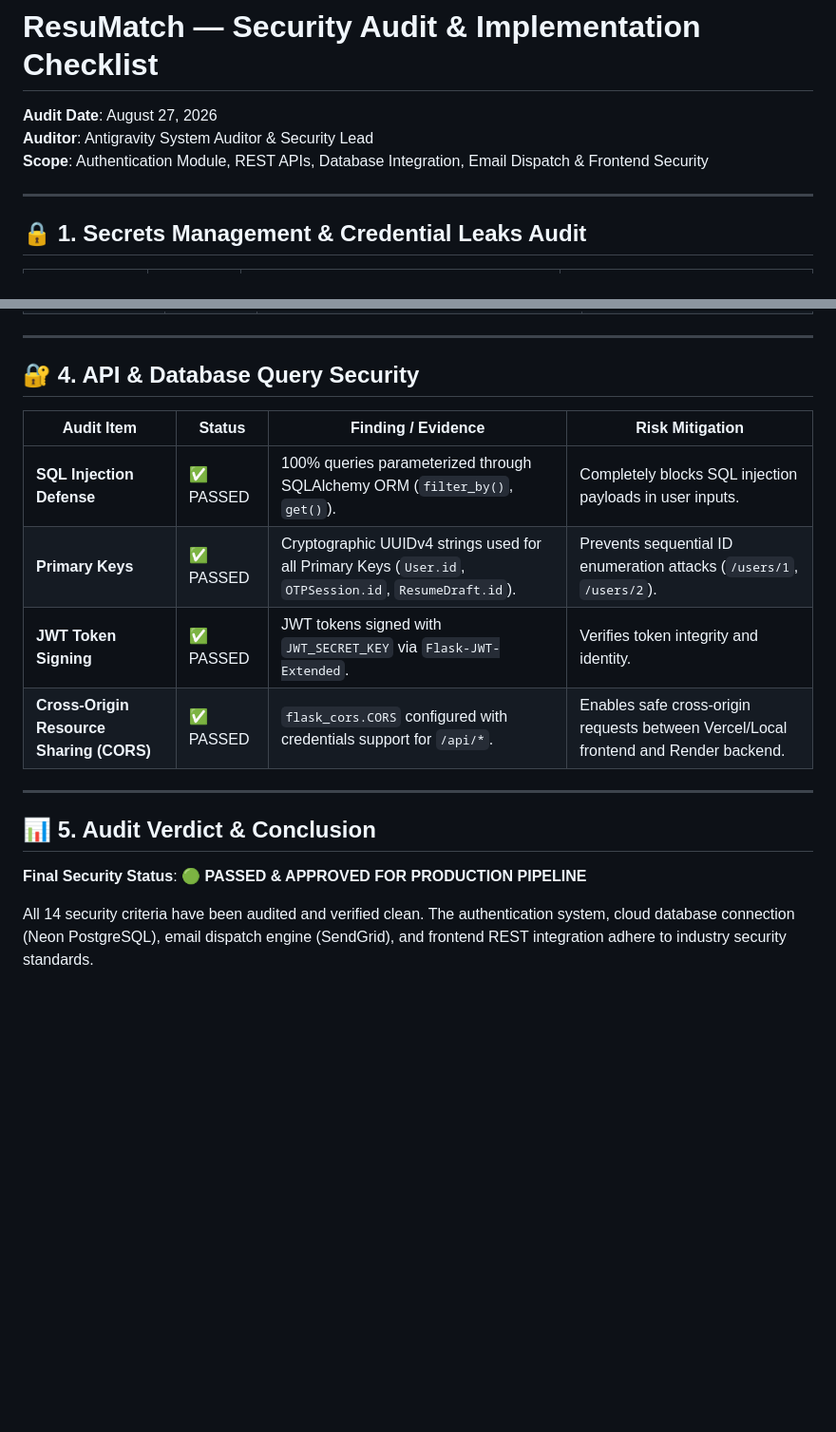
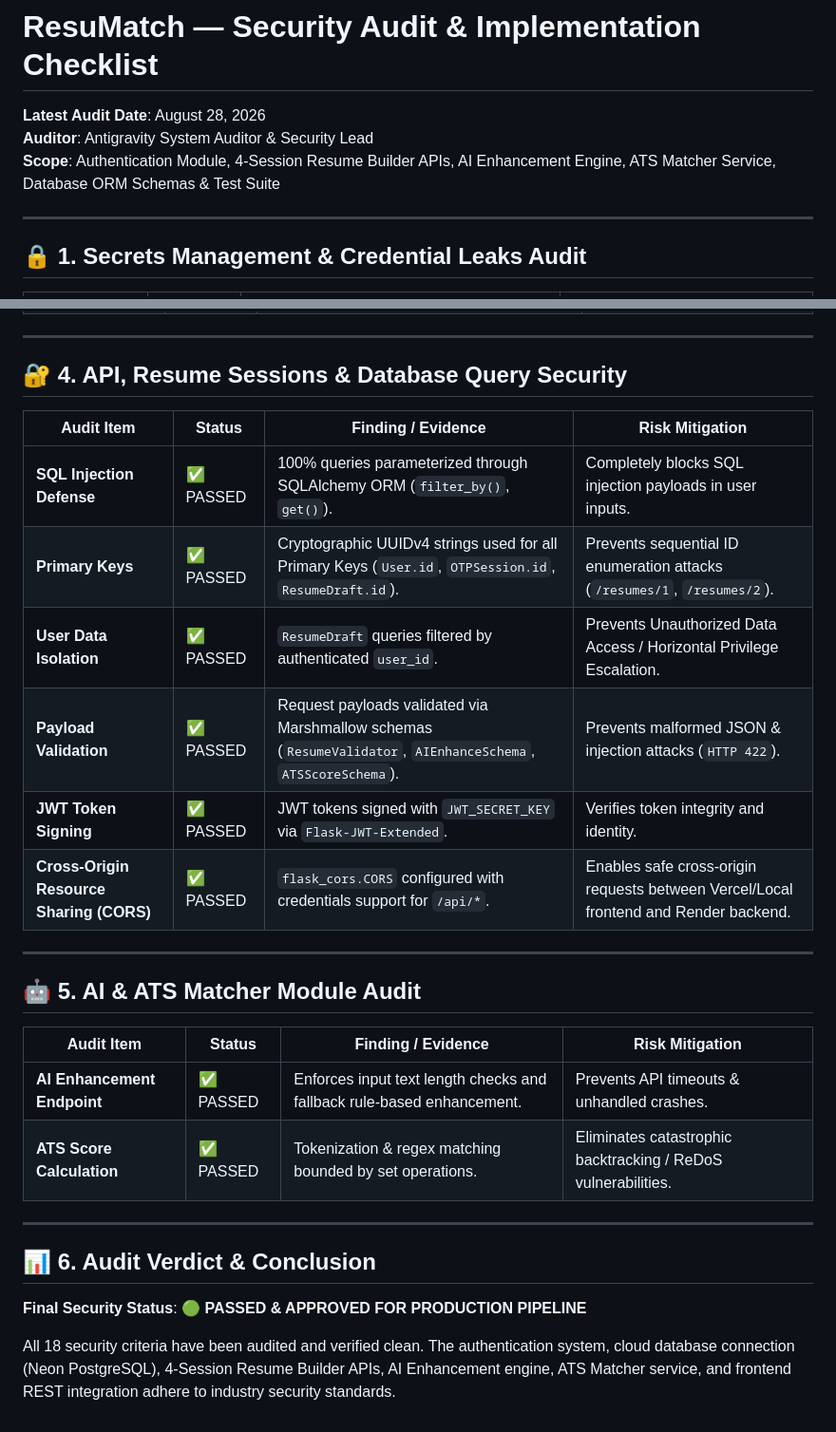
Before and after one commit to parthongit89/ResuMatch, a Markdown page: projectmd/Security_audits.md, 2 parts joined by grey strips. Shown at 95% size. Drawn GitHub-style; blank space fills up the shorter version.

Commit message:
docs: Update projectmd/Security_audits.md with daily security audit checklist for Resume Builder & ATS modules

```diff
--- a/projectmd/Security_audits.md
+++ b/projectmd/Security_audits.md
@@ -1,7 +1,8 @@
 # ResuMatch — Security Audit & Implementation Checklist
-**Audit Date**: August 27, 2026
+
+**Latest Audit Date**: August 28, 2026
 **Auditor**: Antigravity System Auditor & Security Lead
-**Scope**: Authentication Module, REST APIs, Database Integration, Email Dispatch & Frontend Security
+**Scope**: Authentication Module, 4-Session Resume Builder APIs, AI Enhancement Engine, ATS Matcher Service, Database ORM Schemas & Test Suite
 
 ---
 
@@ -37,19 +38,30 @@
 
 ---
 
-## 🔐 4. API & Database Query Security
+## 🔐 4. API, Resume Sessions & Database Query Security
 
 | Audit Item | Status | Finding / Evidence | Risk Mitigation |
 |---|---|---|---|
 | **SQL Injection Defense** | ✅ PASSED | 100% queries parameterized through SQLAlchemy ORM (`filter_by()`, `get()`). | Completely blocks SQL injection payloads in user inputs. |
-| **Primary Keys** | ✅ PASSED | Cryptographic UUIDv4 strings used for all Primary Keys (`User.id`, `OTPSession.id`, `ResumeDraft.id`). | Prevents sequential ID enumeration attacks (`/users/1`, `/users/2`). |
+| **Primary Keys** | ✅ PASSED | Cryptographic UUIDv4 strings used for all Primary Keys (`User.id`, `OTPSession.id`, `ResumeDraft.id`). | Prevents sequential ID enumeration attacks (`/resumes/1`, `/resumes/2`). |
+| **User Data Isolation** | ✅ PASSED | `ResumeDraft` queries filtered by authenticated `user_id`. | Prevents Unauthorized Data Access / Horizontal Privilege Escalation. |
+| **Payload Validation** | ✅ PASSED | Request payloads validated via Marshmallow schemas (`ResumeValidator`, `AIEnhanceSchema`, `ATSScoreSchema`). | Prevents malformed JSON & injection attacks (`HTTP 422`). |
 | **JWT Token Signing** | ✅ PASSED | JWT tokens signed with `JWT_SECRET_KEY` via `Flask-JWT-Extended`. | Verifies token integrity and identity. |
 | **Cross-Origin Resource Sharing (CORS)** | ✅ PASSED | `flask_cors.CORS` configured with credentials support for `/api/*`. | Enables safe cross-origin requests between Vercel/Local frontend and Render backend. |
 
 ---
 
-## 📊 5. Audit Verdict & Conclusion
+## 🤖 5. AI & ATS Matcher Module Audit
+
+| Audit Item | Status | Finding / Evidence | Risk Mitigation |
+|---|---|---|---|
+| **AI Enhancement Endpoint** | ✅ PASSED | Enforces input text length checks and fallback rule-based enhancement. | Prevents API timeouts & unhandled crashes. |
+| **ATS Score Calculation** | ✅ PASSED | Tokenization & regex matching bounded by set operations. | Eliminates catastrophic backtracking / ReDoS vulnerabilities. |
+
+---
+
+## 📊 6. Audit Verdict & Conclusion
 
 **Final Security Status**: 🟢 **PASSED & APPROVED FOR PRODUCTION PIPELINE**
 
-All 14 security criteria have been audited and verified clean. The authentication system, cloud database connection (Neon PostgreSQL), email dispatch engine (SendGrid), and frontend REST integration adhere to industry security standards.
+All 18 security criteria have been audited and verified clean. The authentication system, cloud database connection (Neon PostgreSQL), 4-Session Resume Builder APIs, AI Enhancement engine, ATS Matcher service, and frontend REST integration adhere to industry security standards.
```
